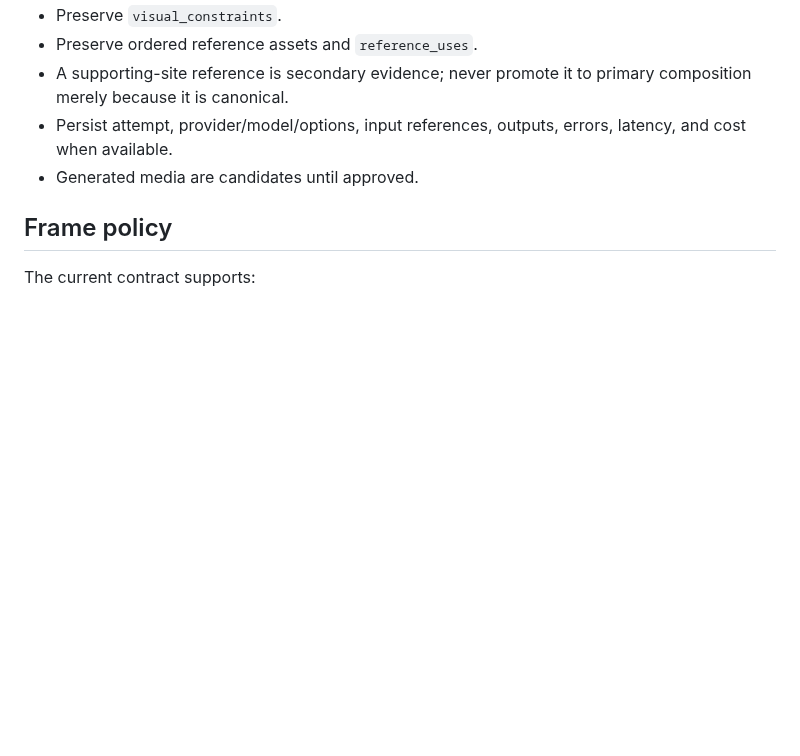
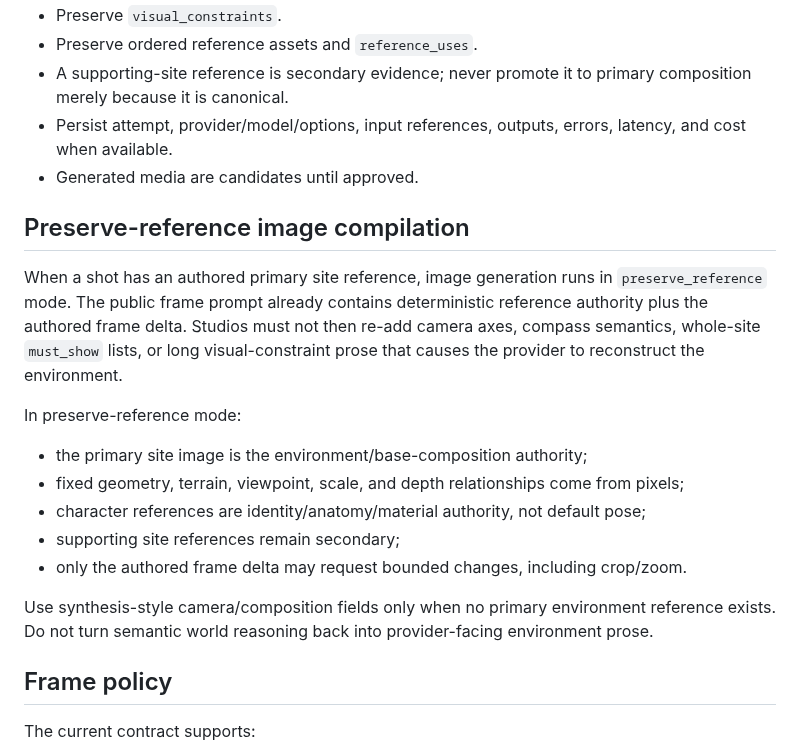
Before and after one commit to AgenticForge-Labs/forge-studios, a Markdown page: AGENTS.md, the part around the change. Drawn GitHub-style; blank space fills up the shorter version.

Commit message:
Document preserve-reference image compilation

```diff
--- a/AGENTS.md
+++ b/AGENTS.md
@@ -72,6 +72,25 @@ Animator owns synthetic-media acquisition and provider compilation.
 - Persist attempt, provider/model/options, input references, outputs, errors, latency,
   and cost when available.
 - Generated media are candidates until approved.
+
+## Preserve-reference image compilation
+
+When a shot has an authored primary site reference, image generation runs in
+`preserve_reference` mode. The public frame prompt already contains deterministic
+reference authority plus the authored frame delta. Studios must not then re-add camera
+axes, compass semantics, whole-site `must_show` lists, or long visual-constraint prose
+that causes the provider to reconstruct the environment.
+
+In preserve-reference mode:
+
+- the primary site image is the environment/base-composition authority;
+- fixed geometry, terrain, viewpoint, scale, and depth relationships come from pixels;
+- character references are identity/anatomy/material authority, not default pose;
+- supporting site references remain secondary;
+- only the authored frame delta may request bounded changes, including crop/zoom.
+
+Use synthesis-style camera/composition fields only when no primary environment reference
+exists. Do not turn semantic world reasoning back into provider-facing environment prose.
 
 ## Frame policy
 
```
